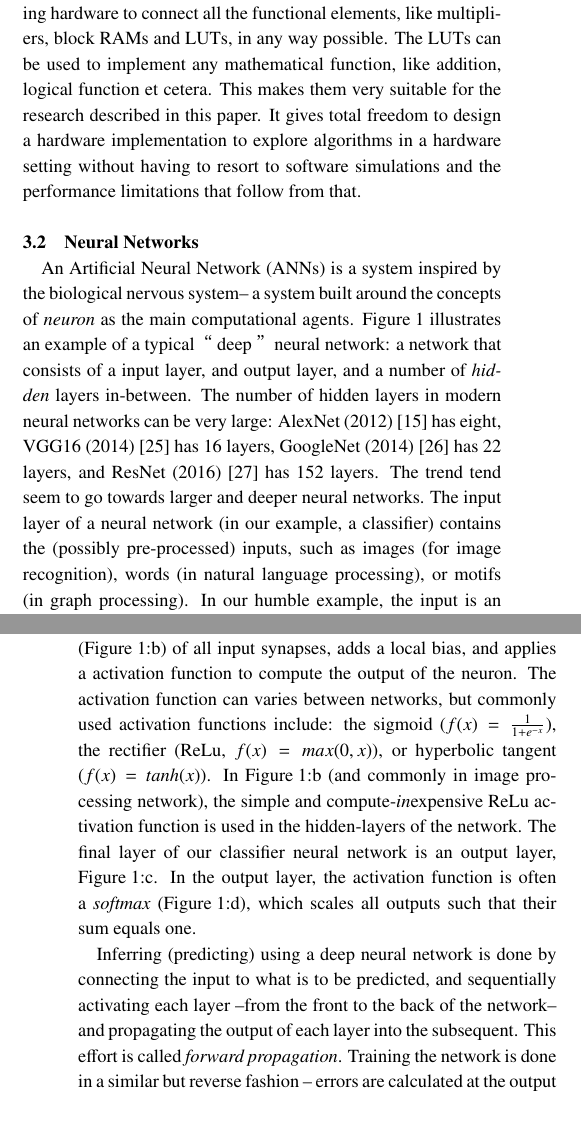
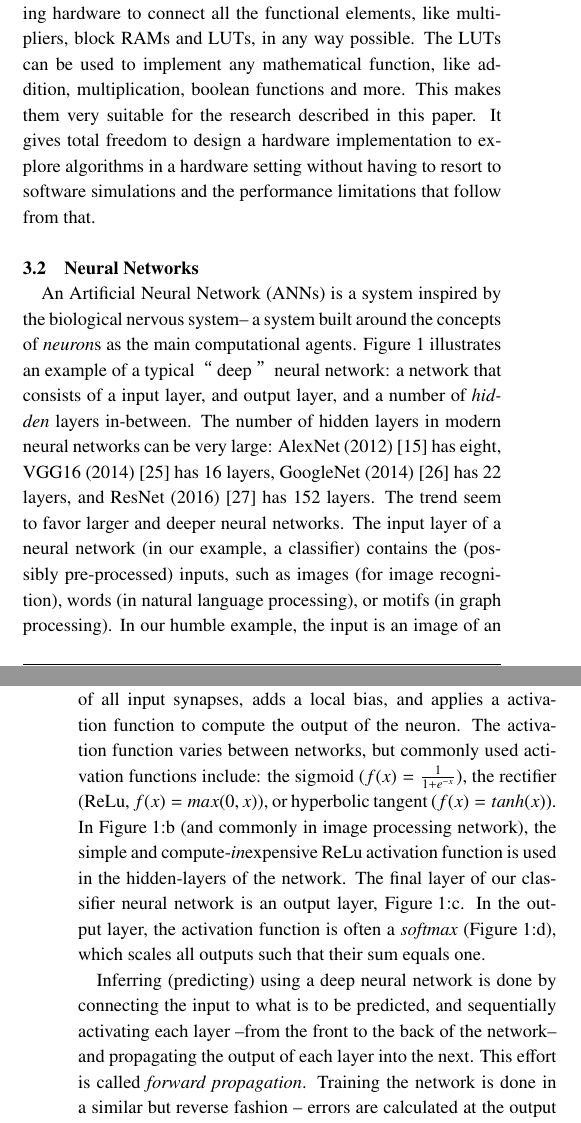
Before and after one commit to EraYaN/FPGACNNTraining, a LaTeX document (SWoPP2018 Paper/paper.tex): two parts of the columns of pages 2 and 3 of 7, joined at a grey line, cut so that both start at the same text. Compiled offline with pLaTeX and dvipdfmx; a LaTeX package or settings file that is missing is left out.

Commit message:
Small cosmetic changes.

```diff
--- a/SWoPP2018 Paper/paper.tex
+++ b/SWoPP2018 Paper/paper.tex
@@ -162,7 +162,7 @@ And the synthesizer makes an RTL design description from this design automatical
 
 FPGAs are made up of a reconfigurable fabric.
 The fabric they are made up of consists of vast arrays of switches and other routing hardware to connect all the functional elements, like multipliers, block RAMs and LUTs, in any way possible.
-The LUTs can be used to implement any mathematical function, like addition, logical function et cetera.
+The LUTs can be used to implement any mathematical function, like addition, multiplication, boolean functions and more.
 This makes them very suitable for the research described in this paper.
 It gives total freedom to design a hardware implementation to explore algorithms in a hardware setting without having to resort to software simulations and the performance limitations that follow from that.
 
@@ -173,18 +173,18 @@ It gives total freedom to design a hardware implementation to explore algorithms
 \end{figure}
 
 \subsection{Neural Networks}
-An Artificial Neural Network (ANNs) is a system inspired by the biological nervous system-- a system built around the concepts of \textit{neuron} as the main computational agents.
+An Artificial Neural Network (ANNs) is a system inspired by the biological nervous system-- a system built around the concepts of \textit{neuron}s as the main computational agents.
 \Cref{fig:ann-example} illustrates an example of a typical “deep” neural network: a network that consists of a input layer, and output layer, and a number of \textit{hidden} layers in-between.
 The number of hidden layers in modern neural networks can be very large: AlexNet (2012)~\cite{krizhevsky2012imagenet} has eight, VGG16 (2014)~\cite{simonyan2014very} has 16 layers, GoogleNet (2014)~\cite{szegedy2015going} has 22 layers, and ResNet (2016)~\cite{he2016deep} has 152 layers.
-The trend tend seem to go towards larger and deeper neural networks.
+The trend seem to favor larger and deeper neural networks.
 The input layer of a neural network (in our example, a classifier) contains the (possibly pre-processed) inputs, such as images (for image recognition), words (in natural language processing), or motifs (in graph processing).
 In our humble example, the input is an image of an apple, where each pixel has an all-to-all connection to the hidden layer-- a so-called \textit{dense} layer. The dense-layer (or fully-connected layer) is the most basic of all layers, and nearly all (e.g.\ convolution) layers are derived from it.
 Each layers consists of a number of \textit{neurons} – the main compute agent of the network.
 Each edge that connect to a particular neuron is called a \textit{synapse}, and comes with a \textit{weight} (\(w_{i,j}\)) in the figure, where \(i\) is the index of the neuron).
-The neuron integrates the weights (\cref{fig:ann-example}:b) of all input synapses, adds a local bias, and applies a activation function to compute the output of the neuron. The activation function can varies between networks, but commonly used activation functions include: the sigmoid (\(f(x) = \frac{1}{1+e^{-x}}\)), the rectifier (ReLu, \(f(x) = max(0,x)\)), or hyperbolic tangent (\(f(x) = tanh(x)\)).
+The neuron integrates the weights (\cref{fig:ann-example}:b) of all input synapses, adds a local bias, and applies a activation function to compute the output of the neuron. The activation function varies between networks, but commonly used activation functions include: the sigmoid (\(f(x) = \frac{1}{1+e^{-x}}\)), the rectifier (ReLu, \(f(x) = max(0,x)\)), or hyperbolic tangent (\(f(x) = tanh(x)\)).
 In \cref{fig:ann-example}:b (and commonly in image processing network), the simple and compute-\textit{in}expensive ReLu activation function is used in the hidden-layers of the network. The final layer of our classifier neural network is an output layer, \cref{fig:ann-example}:c. In the output layer, the activation function is often a \textit{softmax} (\cref{fig:ann-example}:d), which scales all outputs such that their sum equals one.
 
-Inferring (predicting) using a deep neural network is done by connecting the input to what is to be predicted, and sequentially activating each layer --from the front to the back of the network-- and propagating the output of each layer into the subsequent.
+Inferring (predicting) using a deep neural network is done by connecting the input to what is to be predicted, and sequentially activating each layer --from the front to the back of the network-- and propagating the output of each layer into the next.
 This effort is called \textit{forward propagation}. Training the network is done in a similar but reverse fashion -- errors are calculated at the output and propagated backwards.
 At this point in time, our framework focuses on forward propagation.
 
```
Also changed, not shown: SWoPP2018 Paper/paper.tex (14 more changed lines).
